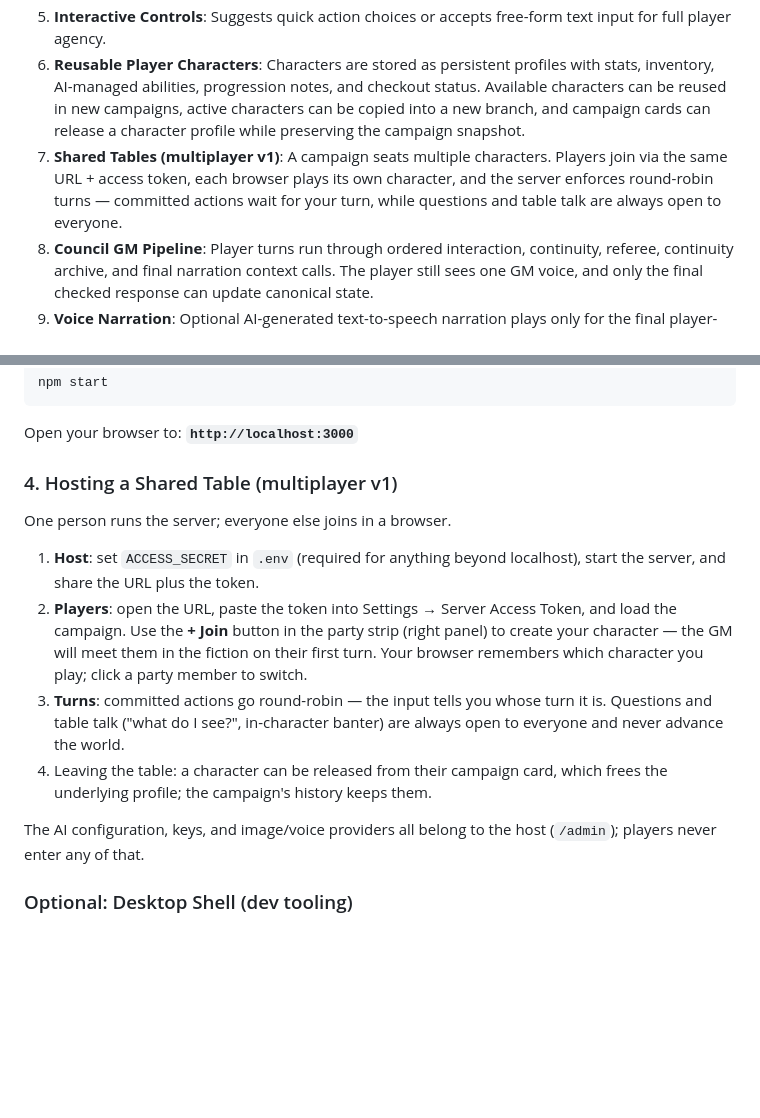
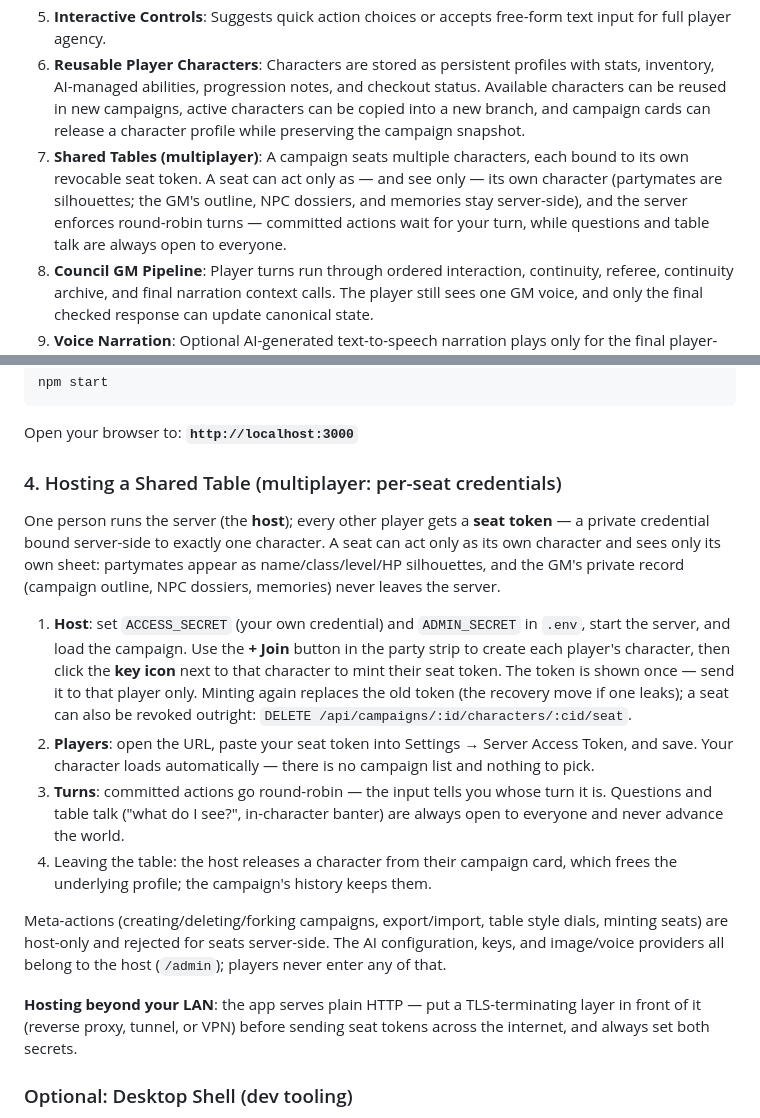
Before and after one commit to roethlar/ai-rpg-engine, a Markdown page: README.md, 2 parts joined by grey strips. Rendered like a GitHub page; blank space fills up the shorter version.

Commit message:
S3: README hosting section rewritten to the seat flow
Per-seat credentials replace the shared-token join instructions (clears
the staleness recorded in .agents/state.md); adds the mint/rotate/revoke
flow, host-only meta-action note, and a TLS caveat for hosting beyond
the LAN (connectivity itself is owner-handled, decision 2026-07-09).

Co-Authored-By: Claude Fable 5 <noreply@anthropic.com>

````diff
--- a/README.md
+++ b/README.md
@@ -14,7 +14,7 @@ The engine stores all events in a persistent SQLite database, which double-funct
 4. **Scene Visualizer, Heroics & Tactical Map**: The visualizer slot shows AI-generated heroic renders of the current focal subject when an image provider is configured (see `/admin` → Scene Images; without one, the procedural SVG path is used). Locations are persistent structured state: the GM keeps a layout and occupancy record per place, shown as a deterministic top-down map in the Situation panel whenever position matters — alongside, never instead of, the written scene grounding.
 5. **Interactive Controls**: Suggests quick action choices or accepts free-form text input for full player agency.
 6. **Reusable Player Characters**: Characters are stored as persistent profiles with stats, inventory, AI-managed abilities, progression notes, and checkout status. Available characters can be reused in new campaigns, active characters can be copied into a new branch, and campaign cards can release a character profile while preserving the campaign snapshot.
-7. **Shared Tables (multiplayer v1)**: A campaign seats multiple characters. Players join via the same URL + access token, each browser plays its own character, and the server enforces round-robin turns — committed actions wait for your turn, while questions and table talk are always open to everyone.
+7. **Shared Tables (multiplayer)**: A campaign seats multiple characters, each bound to its own revocable seat token. A seat can act only as — and see only — its own character (partymates are silhouettes; the GM's outline, NPC dossiers, and memories stay server-side), and the server enforces round-robin turns — committed actions wait for your turn, while questions and table talk are always open to everyone.
 8. **Council GM Pipeline**: Player turns run through ordered interaction, continuity, referee, continuity archive, and final narration context calls. The player still sees one GM voice, and only the final checked response can update canonical state.
 9. **Voice Narration**: Optional AI-generated text-to-speech narration plays only for the final player-facing GM response, never for internal council context calls.
 10. **Model Context Protocol (MCP)**: Hosts a Server-Sent Events (SSE) MCP server exposing tools (`list_campaigns`, `list_characters`, `get_campaign_outline`, `get_campaign_history`, `get_character_state`, `search_memories`) for semantic query search of past sessions.
@@ -88,25 +88,39 @@ npm start
 ```
 Open your browser to: **`http://localhost:3000`**
 
-### 4. Hosting a Shared Table (multiplayer v1)
+### 4. Hosting a Shared Table (multiplayer: per-seat credentials)
 
-One person runs the server; everyone else joins in a browser.
+One person runs the server (the **host**); every other player gets a **seat
+token** — a private credential bound server-side to exactly one character.
+A seat can act only as its own character and sees only its own sheet:
+partymates appear as name/class/level/HP silhouettes, and the GM's private
+record (campaign outline, NPC dossiers, memories) never leaves the server.
 
-1. **Host**: set `ACCESS_SECRET` in `.env` (required for anything beyond
-   localhost), start the server, and share the URL plus the token.
-2. **Players**: open the URL, paste the token into Settings → Server Access
-   Token, and load the campaign. Use the **+ Join** button in the party strip
-   (right panel) to create your character — the GM will meet them in the
-   fiction on their first turn. Your browser remembers which character you
-   play; click a party member to switch.
+1. **Host**: set `ACCESS_SECRET` (your own credential) and `ADMIN_SECRET`
+   in `.env`, start the server, and load the campaign. Use the **+ Join**
+   button in the party strip to create each player's character, then click
+   the **key icon** next to that character to mint their seat token. The
+   token is shown once — send it to that player only. Minting again replaces
+   the old token (the recovery move if one leaks); a seat can also be
+   revoked outright: `DELETE /api/campaigns/:id/characters/:cid/seat`.
+2. **Players**: open the URL, paste your seat token into Settings → Server
+   Access Token, and save. Your character loads automatically — there is no
+   campaign list and nothing to pick.
 3. **Turns**: committed actions go round-robin — the input tells you whose
    turn it is. Questions and table talk ("what do I see?", in-character
    banter) are always open to everyone and never advance the world.
-4. Leaving the table: a character can be released from their campaign card,
-   which frees the underlying profile; the campaign's history keeps them.
+4. Leaving the table: the host releases a character from their campaign
+   card, which frees the underlying profile; the campaign's history keeps
+   them.
 
-The AI configuration, keys, and image/voice providers all belong to the host
-(`/admin`); players never enter any of that.
+Meta-actions (creating/deleting/forking campaigns, export/import, table
+style dials, minting seats) are host-only and rejected for seats
+server-side. The AI configuration, keys, and image/voice providers all
+belong to the host (`/admin`); players never enter any of that.
+
+**Hosting beyond your LAN**: the app serves plain HTTP — put a
+TLS-terminating layer in front of it (reverse proxy, tunnel, or VPN) before
+sending seat tokens across the internet, and always set both secrets.
 
 ### Optional: Desktop Shell (dev tooling)
 
````
